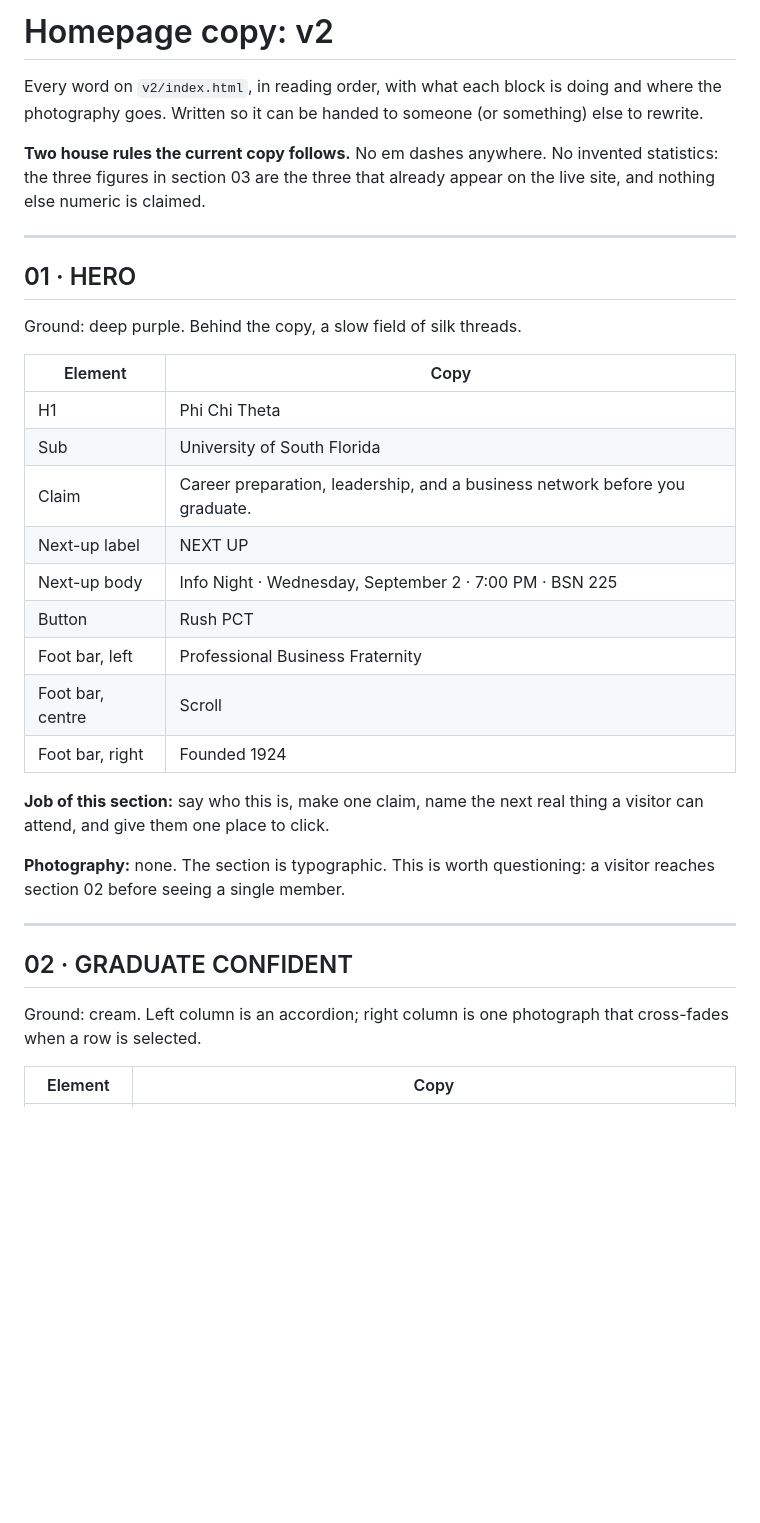
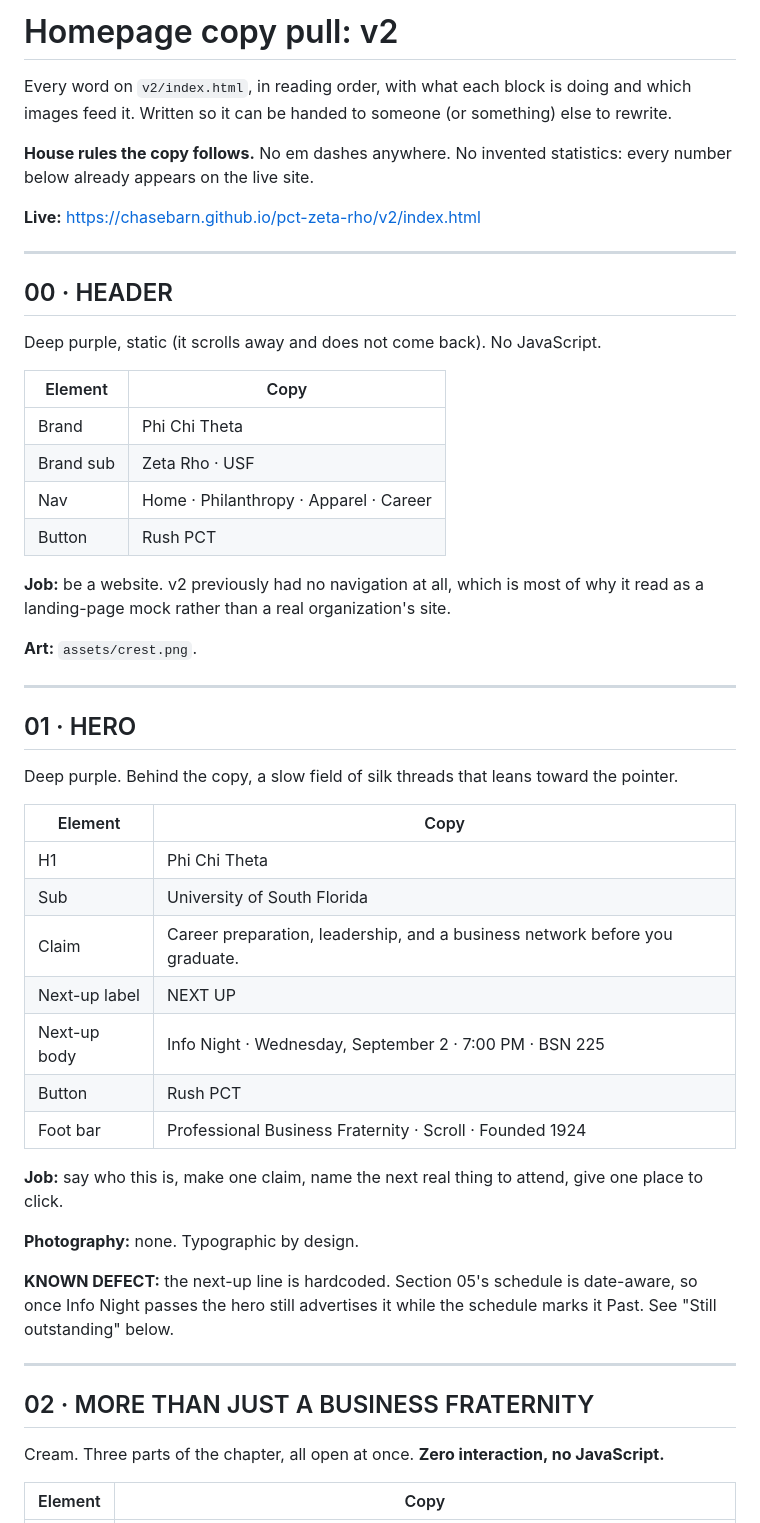
Before and after one commit to Chasebarn/pct-zeta-rho, a Markdown page: v2/COPY.md, the part around one of its changes. Drawn GitHub-style; blank space fills up the shorter version.

```diff
--- a/v2/COPY.md
+++ b/v2/COPY.md
@@ -1,17 +1,37 @@
-# Homepage copy: v2
+# Homepage copy pull: v2
 
 Every word on `v2/index.html`, in reading order, with what each block is doing and
-where the photography goes. Written so it can be handed to someone (or something) else to rewrite.
+which images feed it. Written so it can be handed to someone (or something) else to
+rewrite.
 
-**Two house rules the current copy follows.** No em dashes anywhere. No invented
-statistics: the three figures in section 03 are the three that already appear on
-the live site, and nothing else numeric is claimed.
+**House rules the copy follows.** No em dashes anywhere. No invented statistics: every
+number below already appears on the live site.
+
+**Live:** https://chasebarn.github.io/pct-zeta-rho/v2/index.html
+
+---
+
+## 00 · HEADER
+
+Deep purple, static (it scrolls away and does not come back). No JavaScript.
+
+| Element | Copy |
+|---|---|
+| Brand | Phi Chi Theta |
+| Brand sub | Zeta Rho · USF |
+| Nav | Home · Philanthropy · Apparel · Career |
+| Button | Rush PCT |
+
+**Job:** be a website. v2 previously had no navigation at all, which is most of why
+it read as a landing-page mock rather than a real organization's site.
+
+**Art:** `assets/crest.png`.
 
 ---
 
 ## 01 · HERO
 
-Ground: deep purple. Behind the copy, a slow field of silk threads.
+Deep purple. Behind the copy, a slow field of silk threads that leans toward the pointer.
 
 | Element | Copy |
 |---|---|
@@ -21,21 +41,22 @@ Ground: deep purple. Behind the copy, a slow field of silk threads.
 | Next-up label | NEXT UP |
 | Next-up body | Info Night · Wednesday, September 2 · 7:00 PM · BSN 225 |
 | Button | Rush PCT |
-| Foot bar, left | Professional Business Fraternity |
-| Foot bar, centre | Scroll |
-| Foot bar, right | Founded 1924 |
+| Foot bar | Professional Business Fraternity · Scroll · Founded 1924 |
 
-**Job of this section:** say who this is, make one claim, name the next real thing a
-visitor can attend, and give them one place to click.
+**Job:** say who this is, make one claim, name the next real thing to attend, give one
+place to click.
 
-**Photography:** none. The section is typographic. This is worth questioning: a visitor reaches section 02 before seeing a single member.
+**Photography:** none. Typographic by design.
+
+**KNOWN DEFECT:** the next-up line is hardcoded. Section 05's schedule is date-aware, so
+once Info Night passes the hero still advertises it while the schedule marks it Past.
+See "Still outstanding" below.
 
 ---
 
-## 02 · GRADUATE CONFIDENT
+## 02 · MORE THAN JUST A BUSINESS FRATERNITY
 
-Ground: cream. Left column is an accordion; right column is one photograph that
-cross-fades when a row is selected.
+Cream. Three parts of the chapter, all open at once. **Zero interaction, no JavaScript.**
 
 | Element | Copy |
 |---|---|
```
Also changed, not shown: other parts of v2/COPY.md (+107 -71 lines).
